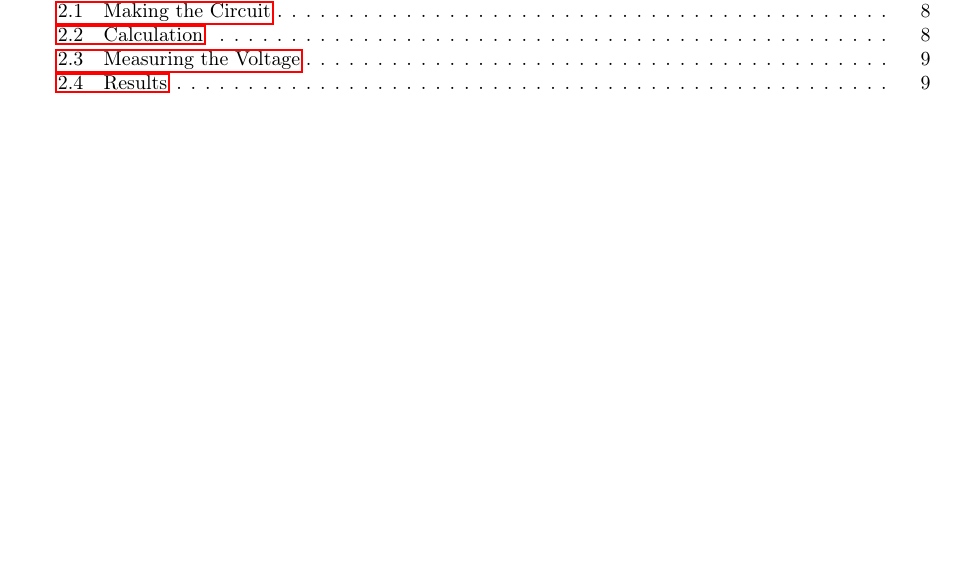
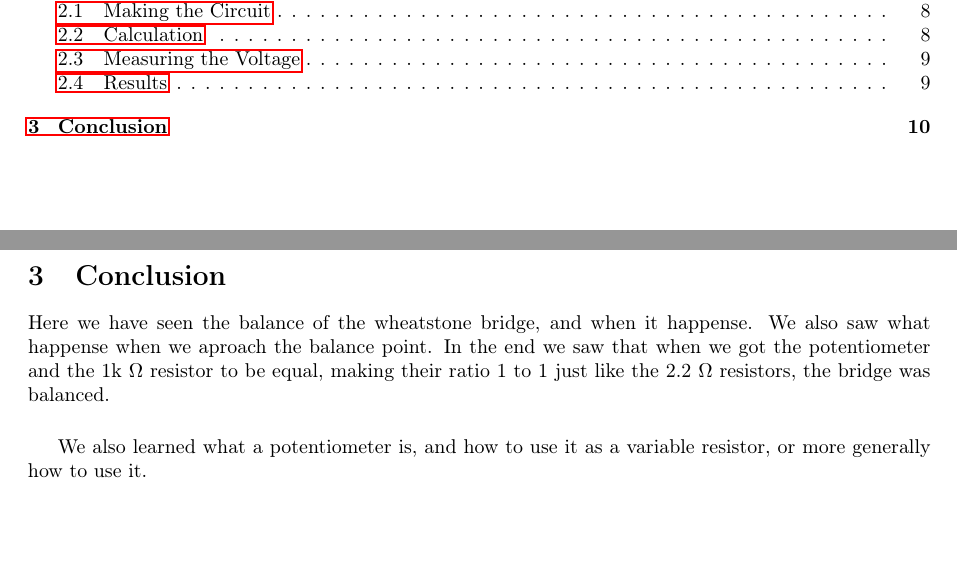
Before and after one commit to EmreArapcicUevak/Electrical-Circuits-1-Lab-Reports, a LaTeX document (lab-reports/lab5/LabReport5.tex): part of page 2 of 10 before the commit and two parts of pages 2 and 11 of 11 after it, the two joined at a grey line, cut so that both start at the same text, the shorter picture padded with empty space. Compiled offline with pdfLaTeX.

Commit message:
Finish work on LabReport 5

```diff
--- a/lab-reports/lab5/LabReport5.tex
+++ b/lab-reports/lab5/LabReport5.tex
@@ -287,4 +287,16 @@
 			up to 1000 and then here we swapped it for a better one where we started to see better results.
 			In reality the 800 \si{\ohm} resistance that we measured was actually something around 1000 \si{\ohm}.
 			Sadly due to the lack of time we were not able to measure the voltage drops with the new potentiometer.
+
+	\pagebreak
+	\section{Conclusion}
+			Here we have seen the balance of the wheatstone bridge, and when it happense.
+			We also saw what happense when we aproach the balance point.
+			In the end we saw that when we got the potentiometer and the 1k \si{\ohm} resistor to be equal,
+			making their ratio 1 to 1 just like the 2.2 \si{\ohm} resistors, the bridge was balanced.
+
+			\vspace{5mm}
+
+			We also learned what a potentiometer is, and how to use it as a variable resistor, or more generally how
+			to use it.
 \end{document}
```
